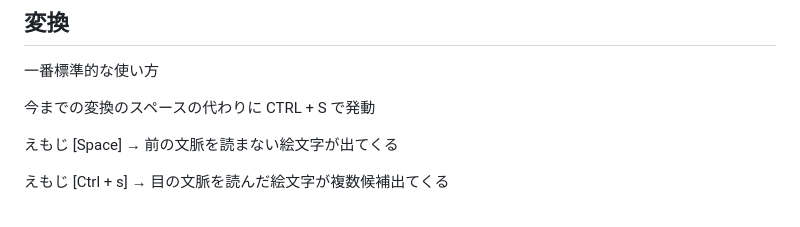
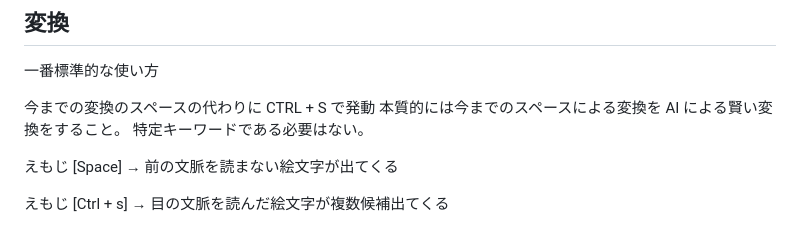
Before and after one commit to nyanko3141592/typing-game, a Markdown page: docs/specification.md, the part around the change. GitHub-like rendering.

Commit message:
Add clarification on AI-based conversion functionality in specification

```diff
--- a/docs/specification.md
+++ b/docs/specification.md
@@ -203,6 +203,8 @@ LLM と接続した賢い変換
 一番標準的な使い方
 
 今までの変換のスペースの代わりに CTRL + S で発動
+本質的には今までのスペースによる変換を AI による賢い変換をすること。
+特定キーワードである必要はない。
 
 えもじ [Space] → 前の文脈を読まない絵文字が出てくる
 
```
